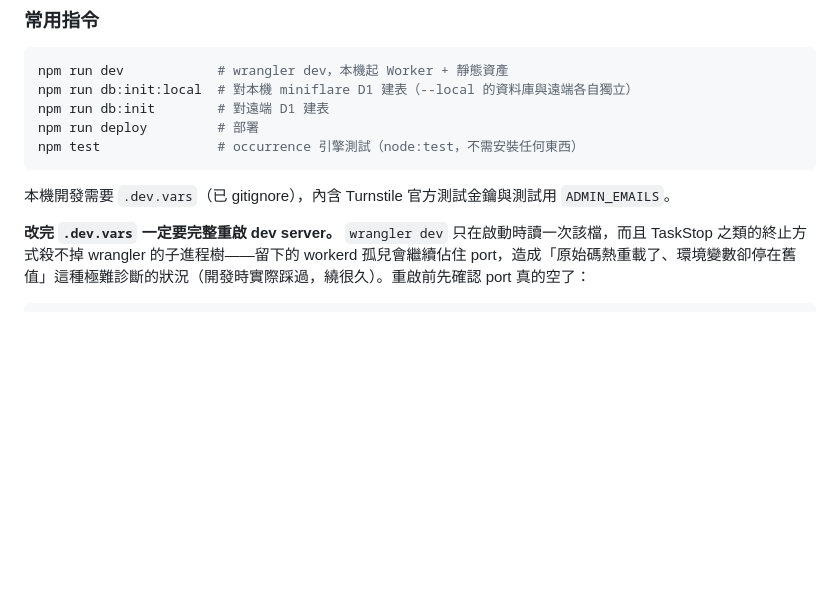
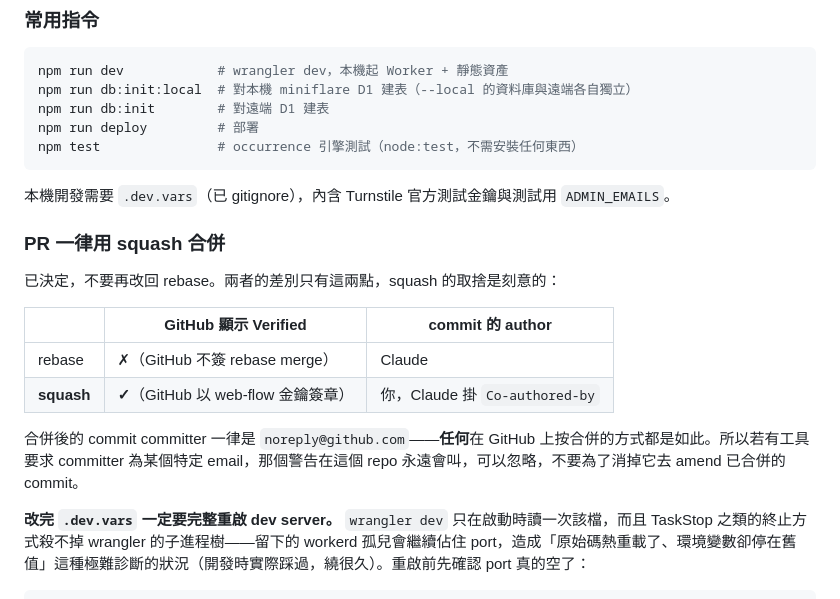
Before and after one commit to bounce12340/work-schedule, a Markdown page: CLAUDE.md, the part around the change. GitHub-like rendering; blank space fills up the shorter version.

Commit message:
CLAUDE.md：記下 PR 一律用 squash 合併的決定 (#11)
這件事已經重新討論過三次（每次都是 stop hook 提醒 commit 顯示為
Unverified 而觸發），記下來免得再有第四次。

squash 與 rebase 的差別只有兩點：GitHub 只簽 squash 與 merge commit、
不簽 rebase merge；而 squash 會把 author 換成 PR 作者、Claude 改掛
Co-authored-by。取捨是刻意的，選 Verified。

一併記下：合併後的 committer 一律是 noreply@github.com，任何在 GitHub
上按合併的方式都是如此，因此要求特定 committer email 的檢查在這個 repo
永遠會叫，不該為了消掉它去 amend 已合併的 commit。


Claude-Session: https://claude.ai/code/session_01YDtMpGA71BNxv1wKyaFZyS

Co-authored-by: Claude <noreply@anthropic.com>

````diff
--- a/CLAUDE.md
+++ b/CLAUDE.md
@@ -56,6 +56,17 @@ npm test               # occurrence 引擎測試（node:test，不需安裝任
 ```
 
 本機開發需要 `.dev.vars`（已 gitignore），內含 Turnstile 官方測試金鑰與測試用 `ADMIN_EMAILS`。
+
+### PR 一律用 squash 合併
+
+已決定，不要再改回 rebase。兩者的差別只有這兩點，squash 的取捨是刻意的：
+
+| | GitHub 顯示 Verified | commit 的 author |
+|---|---|---|
+| rebase | ✗（GitHub 不簽 rebase merge） | Claude |
+| **squash** | **✓**（GitHub 以 web-flow 金鑰簽章） | 你，Claude 掛 `Co-authored-by` |
+
+合併後的 commit committer 一律是 `noreply@github.com`——**任何**在 GitHub 上按合併的方式都是如此。所以若有工具要求 committer 為某個特定 email，那個警告在這個 repo 永遠會叫，可以忽略，不要為了消掉它去 amend 已合併的 commit。
 
 **改完 `.dev.vars` 一定要完整重啟 dev server。** `wrangler dev` 只在啟動時讀一次該檔，而且 TaskStop 之類的終止方式殺不掉 wrangler 的子進程樹——留下的 workerd 孤兒會繼續佔住 port，造成「原始碼熱重載了、環境變數卻停在舊值」這種極難診斷的狀況（開發時實際踩過，繞很久）。重啟前先確認 port 真的空了：
 
````
